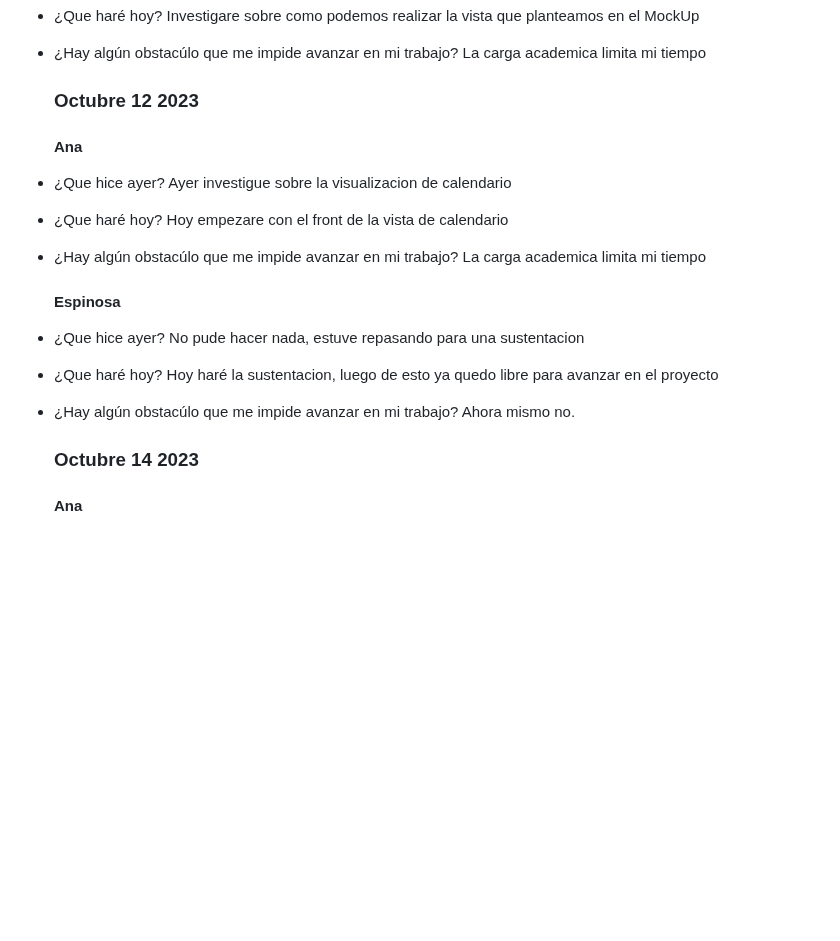
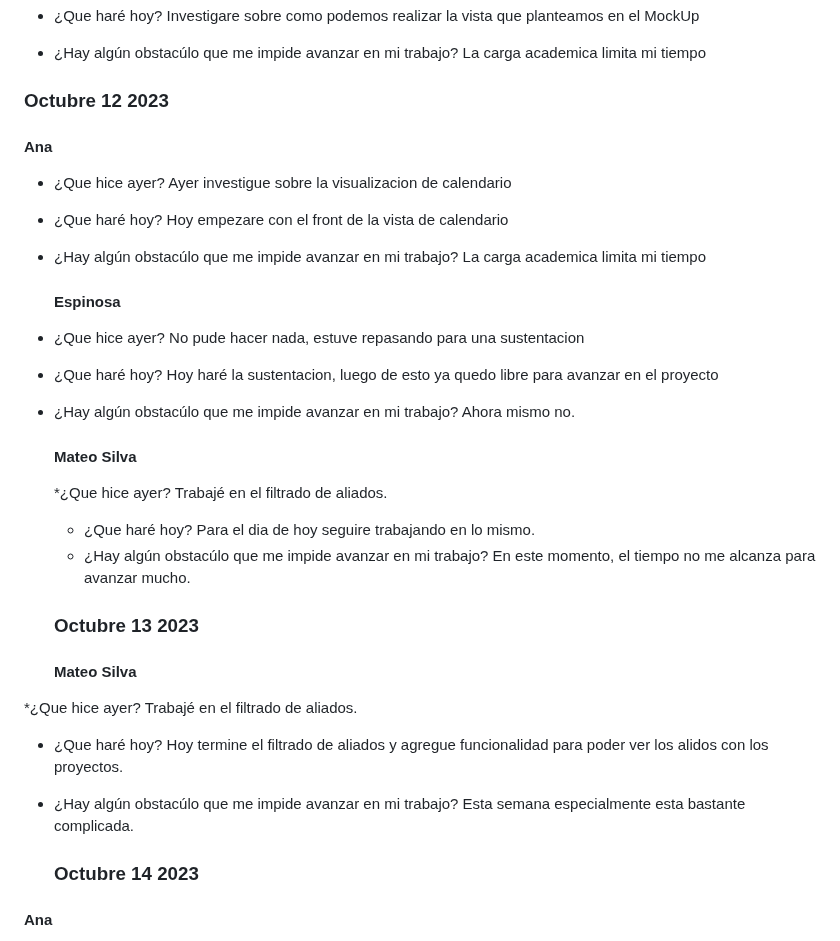
Before and after one commit to JuanJoDiaz19/CRM-filantropia-Icesi, a Markdown page: daily-reports.md, the part around the change. Rendered like a GitHub page; blank space fills up the shorter version.

Commit message:
Mateo Silva: 13 de Octubre de 2023

```diff
--- a/daily-reports.md
+++ b/daily-reports.md
@@ -562,7 +562,7 @@ El tiempo que le tengo que dedicar a otras materias
 * ¿Hay algún obstacúlo que me impide avanzar en mi trabajo?
   La carga academica limita mi tiempo
 
-  ### Octubre 12 2023
+### Octubre 12 2023
   #### Ana
 * ¿Que hice ayer?
   Ayer investigue sobre la visualizacion de calendario
@@ -579,6 +579,24 @@ El tiempo que le tengo que dedicar a otras materias
 * ¿Hay algún obstacúlo que me impide avanzar en mi trabajo?
   Ahora mismo no.
 
+  #### Mateo Silva
+  *¿Que hice ayer?
+  Trabajé en el filtrado de aliados.
+  * ¿Que haré hoy?
+  Para el dia de hoy seguire trabajando en lo mismo.
+  * ¿Hay algún obstacúlo que me impide avanzar en mi trabajo?
+  En este momento, el tiempo no me alcanza para avanzar mucho.
+
+  ### Octubre 13 2023
+
+  #### Mateo Silva
+ *¿Que hice ayer?
+  Trabajé en el filtrado de aliados.
+  * ¿Que haré hoy?
+  Hoy termine el filtrado de aliados y agregue funcionalidad para poder ver los alidos con los proyectos.
+  * ¿Hay algún obstacúlo que me impide avanzar en mi trabajo?
+  Esta semana especialmente esta bastante complicada.
+
     ### Octubre 14 2023
   #### Ana
 * ¿Que hice ayer?
```
